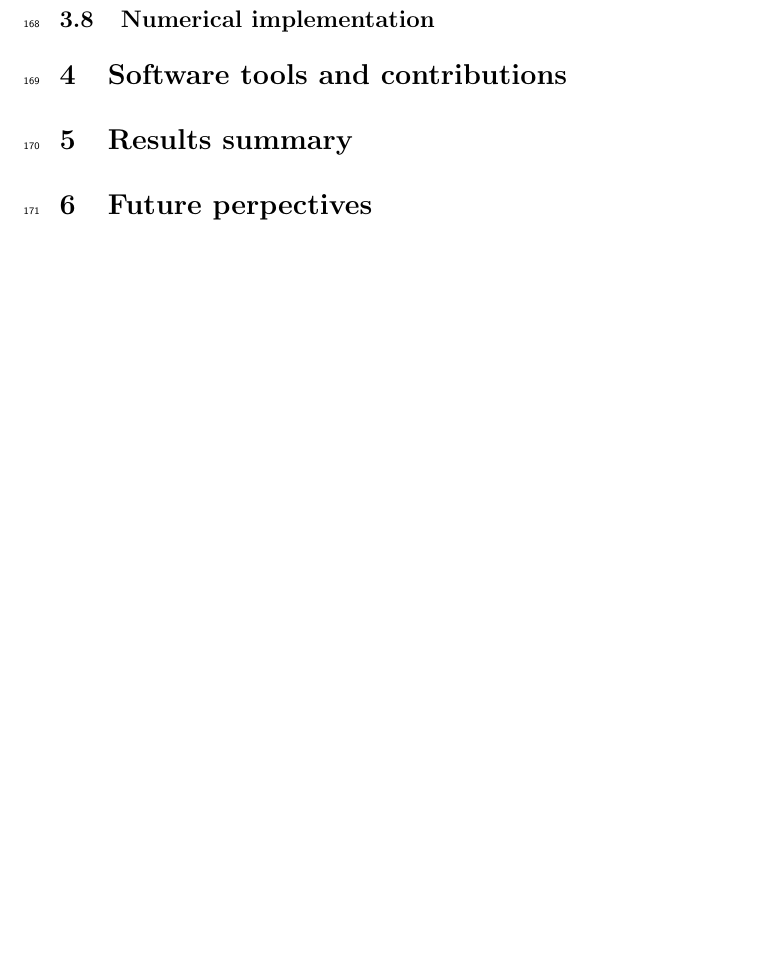
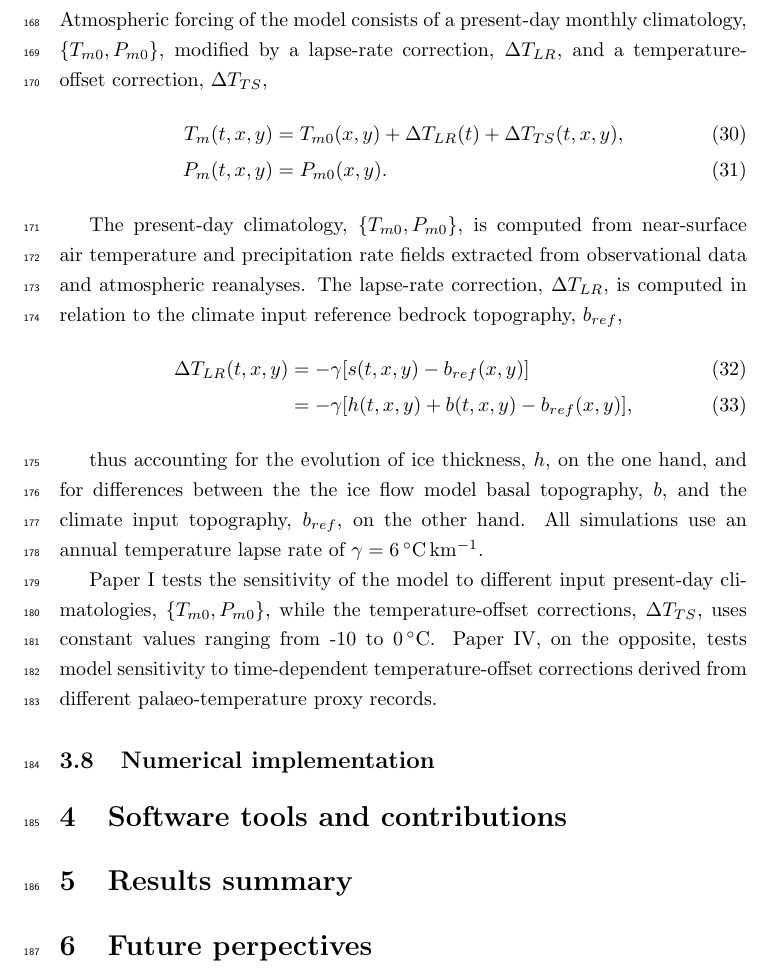
Before and after one commit to juseg/cordillera, a LaTeX document (kappa.tex): part of page 9 of 9, cut at the place of the change, the shorter picture padded with empty space. Compiled offline with pdfLaTeX; a missing bibliography style is replaced by a similar one.

Commit message:
Add atmospheric forcing subsection.

```diff
--- a/kappa.tex
+++ b/kappa.tex
@@ -531,6 +531,35 @@ a method initially developed in Paper~II, and further improved in Paper~III.
 \subsection{Atmospheric forcing}
 % ----------------------------------------------------------------------
 
+Atmospheric forcing of the model consists of a present-day monthly climatology,
+$\{T_{m0}, P_{m0}\}$, modified by a lapse-rate correction, ${\Delta}T_{LR}$,
+and a temperature-offset correction, ${\Delta}T_{TS}$,
+\begin{align}
+    T_m(t, x, y) &= T_{m0}(x, y) +{\Delta}T_{LR}(t) +{\Delta}T_{TS}(t, x, y),\\
+    P_m(t, x, y) &= P_{m0}(x, y).
+\end{align}
+
+The present-day climatology, $\{T_{m0}, P_{m0}\}$, is computed from
+near-surface air temperature and precipitation rate fields extracted from
+observational data and atmospheric reanalyses.
+The lapse-rate correction, ${\Delta}T_{LR}$, is computed in relation to the
+climate input reference bedrock topography, $b_{ref}$,
+\begin{align}
+    {\Delta}T_{LR}(t, x, y) &= -\gamma [s(t, x, y)-b_{ref}(x, y)] \\
+                            &= -\gamma [h(t, x, y)+b(t, x, y)-b_{ref}(x, y)],
+\end{align}
+
+thus accounting for the evolution of ice thickness, $h$, on the one hand, and
+for differences between the the ice flow model basal topography, $b$, and the
+climate input topography, $b_{ref}$, on the other hand. All simulations use an
+annual temperature lapse rate of $\gamma = 6\,\unit{\degC\,km^{-1}}$.
+
+Paper~I tests the sensitivity of the model to different input present-day
+climatologies, $\{T_{m0}, P_{m0}\}$, while the temperature-offset corrections,
+${\Delta}T_{TS}$, uses constant values ranging from -10 to 0\,\degC. Paper~IV,
+on the opposite, tests model sensitivity to time-dependent temperature-offset
+corrections derived from different palaeo-temperature proxy records.
+
 % ----------------------------------------------------------------------
 \subsection{Numerical implementation}
 % ----------------------------------------------------------------------
```
